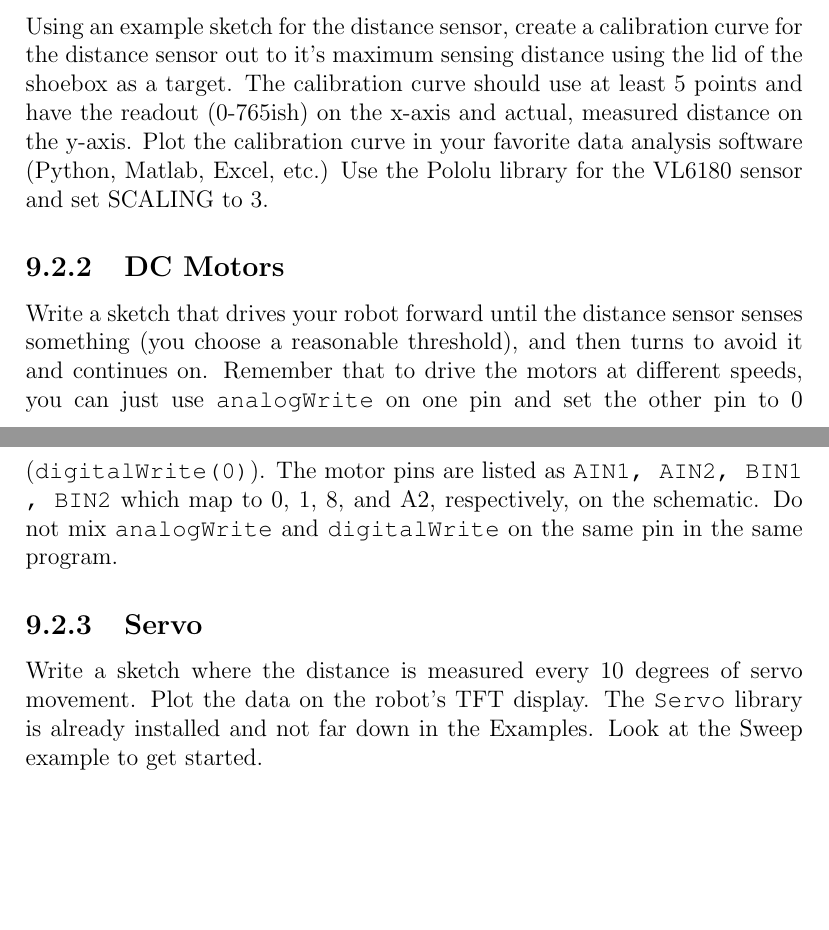
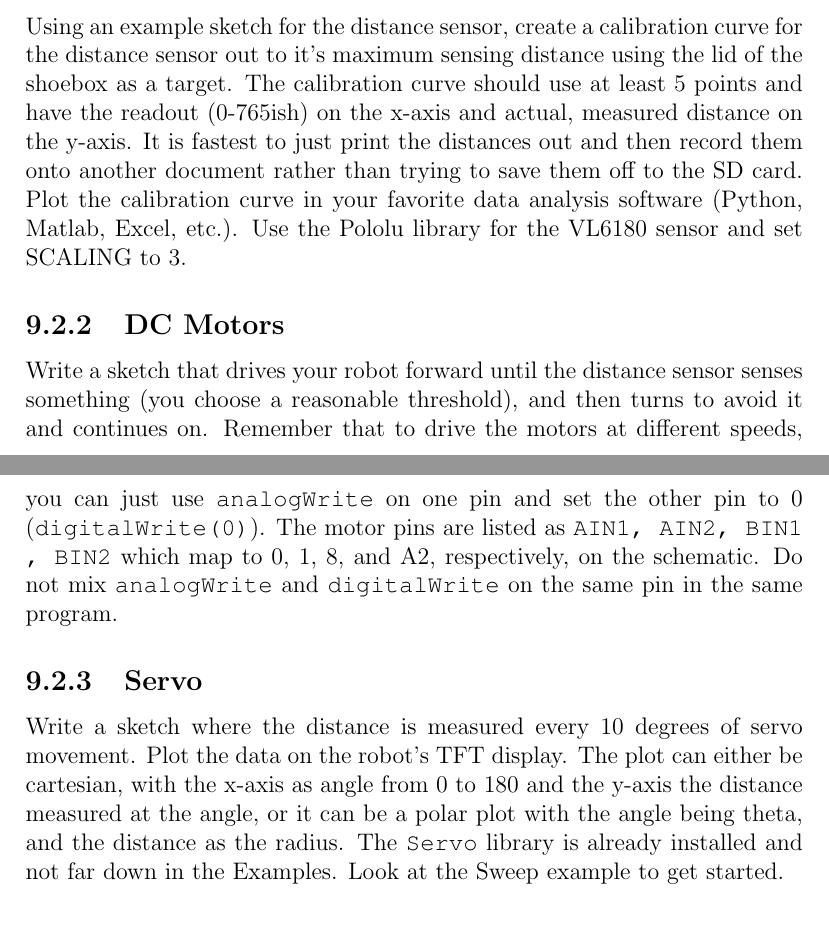
Before and after one commit to semcneil/Fundamentals-of-Microcontrollers-Laboratories, a LaTeX thesis (latex/manual.tex, which reads latex/distMotorServo/distMotorServo.tex): two parts of pages 39 and 40 of 40, joined at a grey line, cut so that both start at the same text, the shorter picture padded with empty space. Compiled offline with pdfLaTeX.

Commit message:
Updated instructions

```diff
--- a/latex/distMotorServo/distMotorServo.tex
+++ b/latex/distMotorServo/distMotorServo.tex
@@ -10,9 +10,10 @@ servo motors.
 Using an example sketch for the distance sensor, create a calibration curve for the distance
 sensor out to it's maximum sensing distance using the lid of the shoebox as a target. The
 calibration curve should use at least 5 points and have the readout (0-765ish) on the x-axis
-and actual, measured distance on the y-axis. Plot the calibration curve in your favorite data
-analysis software (Python, Matlab, Excel, etc.) Use the Pololu library for the VL6180 sensor
-and set SCALING to 3.
+and actual, measured distance on the y-axis. It is fastest to just print the distances out and
+then record them onto another document rather than trying to save them off to the SD card.
+Plot the calibration curve in your favorite data analysis software (Python, Matlab, Excel, etc.).
+Use the Pololu library for the VL6180 sensor and set SCALING to 3.
 
 \subsection{DC Motors}
 Write a sketch that drives your robot forward until the distance sensor senses something
@@ -25,8 +26,10 @@ pin in the same program.
 
 \subsection{Servo}
 Write a sketch where the distance is measured every 10~degrees of servo movement. Plot the
-data on the robot's TFT display. The \lstinline@Servo@ library is already installed and
-not far down in the Examples. Look at the Sweep example to get started.
+data on the robot's TFT display. The plot can either be cartesian, with the x-axis as angle
+from 0 to 180 and the y-axis the distance measured at the angle, or it can be a polar plot
+with the angle being theta, and the distance as the radius. The \lstinline@Servo@ library
+is already installed and not far down in the Examples. Look at the Sweep example to get started.
 
 % \section{Procedure}
 % It is best to follow this outline to finish this lab most efficiently.
```
